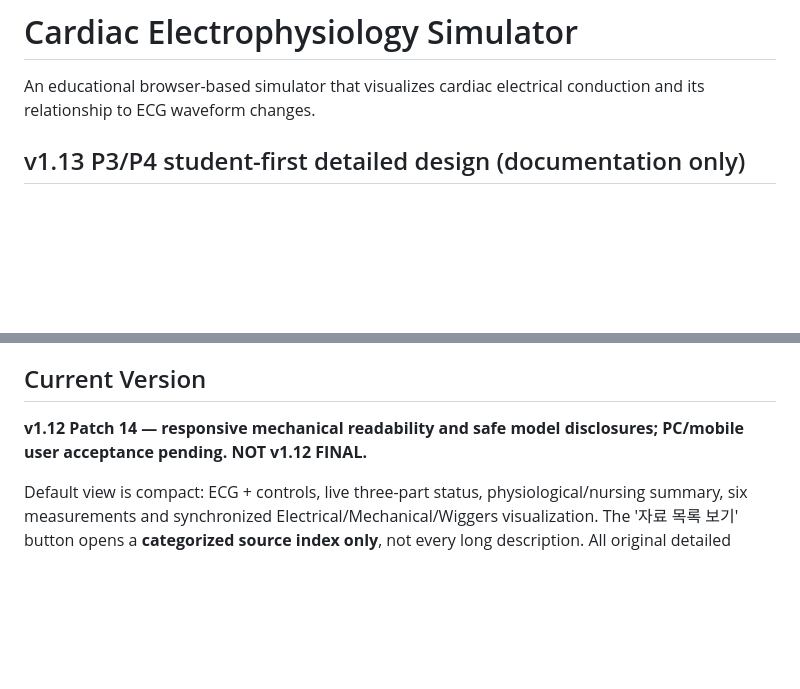
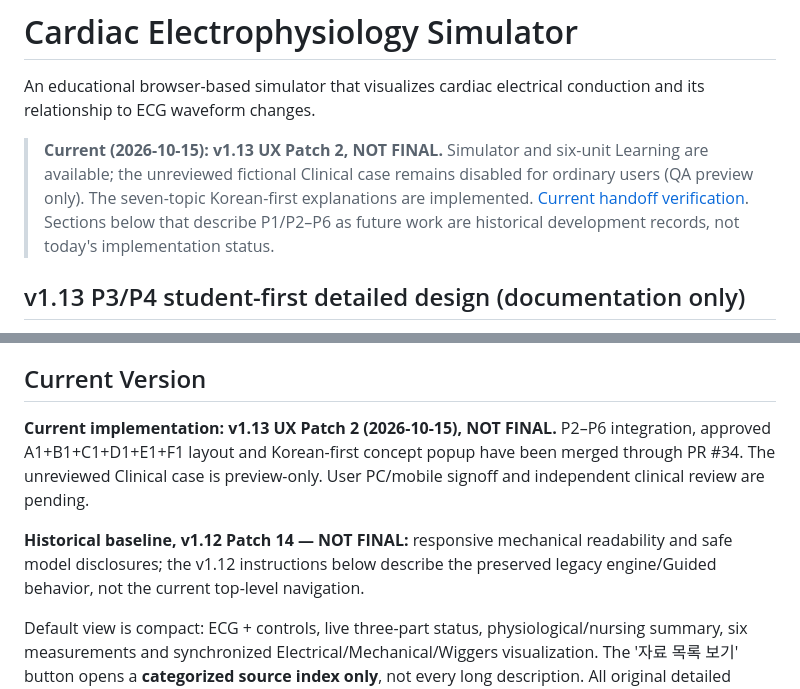
Before and after one commit to pchjesus/cardiac-electrophysiology-simulator, a Markdown page: README.md, 2 parts joined by grey strips. GitHub-like rendering; blank space fills up the shorter version.

Commit message:
docs(v1.13): reconcile current status in README.md

```diff
--- a/README.md
+++ b/README.md
@@ -2,6 +2,8 @@
 # Cardiac Electrophysiology Simulator
 
 An educational browser-based simulator that visualizes cardiac electrical conduction and its relationship to ECG waveform changes.
+
+> **Current (2026-10-15): v1.13 UX Patch 2, NOT FINAL.** Simulator and six-unit Learning are available; the unreviewed fictional Clinical case remains disabled for ordinary users (QA preview only). The seven-topic Korean-first explanations are implemented. [Current handoff verification](V1.13_HANDOFF_VERIFICATION_2026-10-15.md). Sections below that describe P1/P2–P6 as future work are historical development records, not today's implementation status.
 
 ## v1.13 P3/P4 student-first detailed design (documentation only)
 
@@ -23,7 +25,9 @@ The approved **three-tab educational platform** (① 시뮬레이터 / ② 학
 
 ## Current Version
 
-**v1.12 Patch 14 — responsive mechanical readability and safe model disclosures; PC/mobile user acceptance pending. NOT v1.12 FINAL.**
+**Current implementation: v1.13 UX Patch 2 (2026-10-15), NOT FINAL.** P2–P6 integration, approved A1+B1+C1+D1+E1+F1 layout and Korean-first concept popup have been merged through PR #34. The unreviewed Clinical case is preview-only. User PC/mobile signoff and independent clinical review are pending.
+
+**Historical baseline, v1.12 Patch 14 — NOT FINAL:** responsive mechanical readability and safe model disclosures; the v1.12 instructions below describe the preserved legacy engine/Guided behavior, not the current top-level navigation.
 
 Default view is compact: ECG + controls, live three-part status, physiological/nursing summary, six measurements and synchronized Electrical/Mechanical/Wiggers visualization. The '자료 목록 보기' button opens a **categorized source index only**, not every long description. All original detailed clinical content and ten concept questions remain available.
 
```
